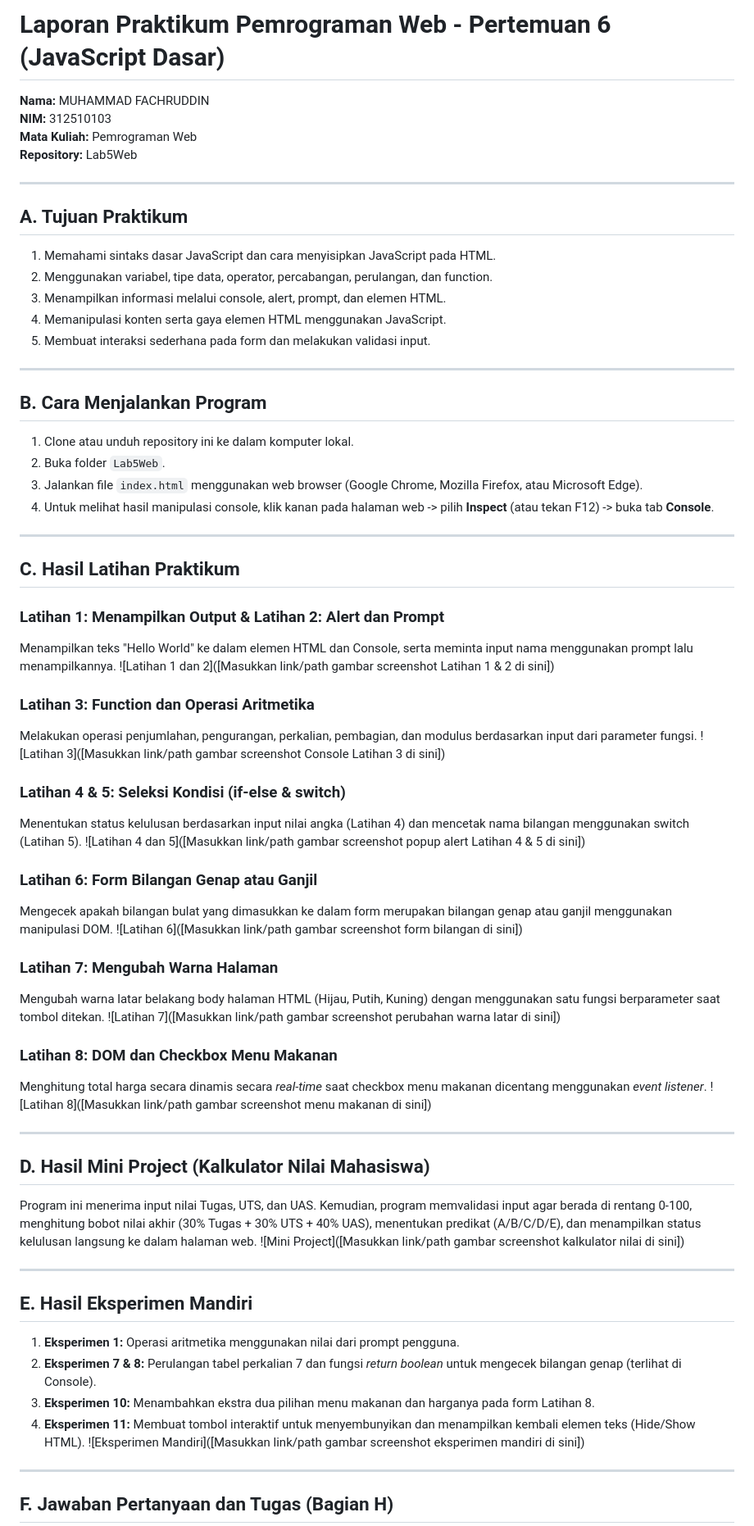
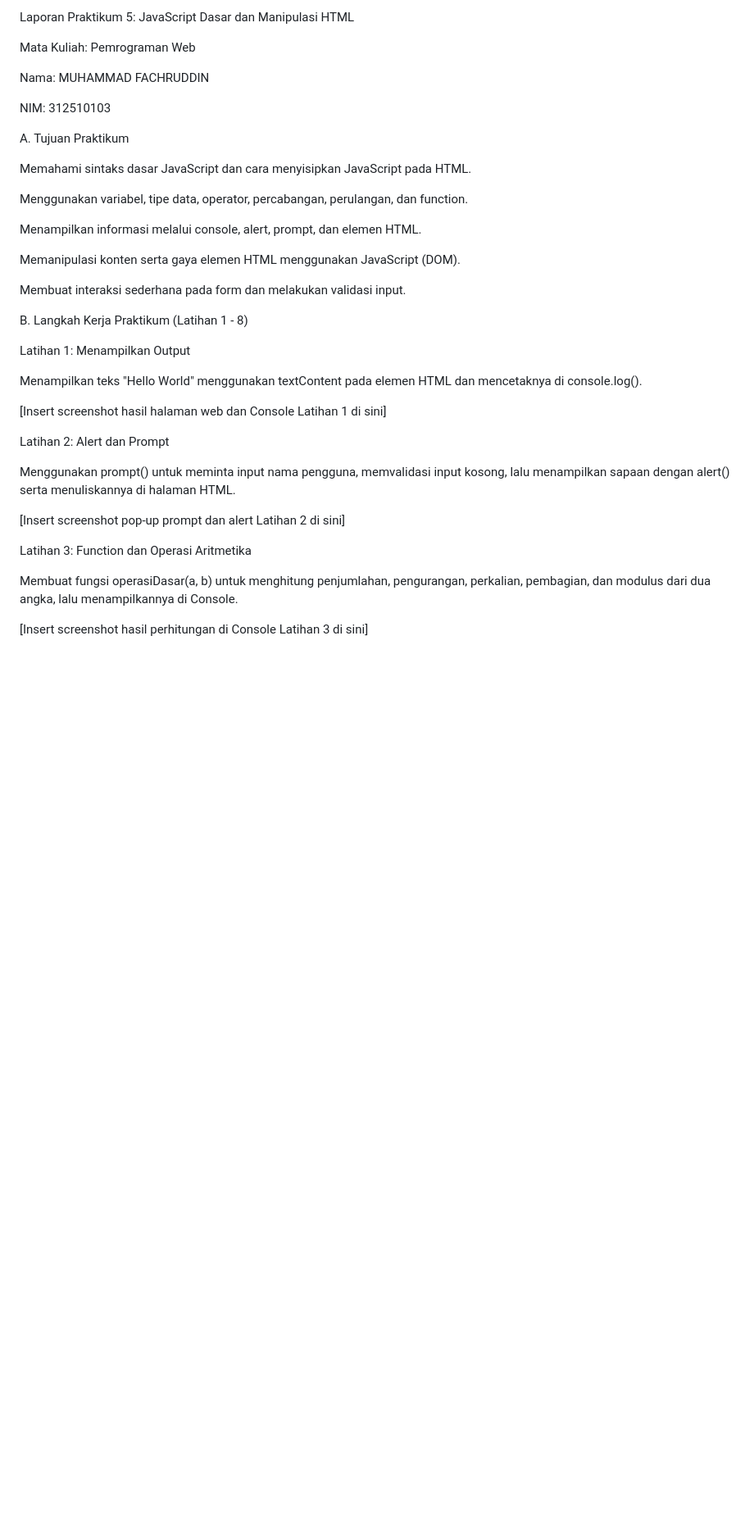
Before and after one commit to mfachruddin-pixel/lab5web, a Markdown page: README.md, the part around one of its changes. Shown at 82% size. Rendered like a GitHub page; blank space fills up the shorter version.

```diff
--- a/README.md
+++ b/README.md
@@ -1,71 +1,40 @@
-# Laporan Praktikum Pemrograman Web - Pertemuan 6 (JavaScript Dasar)
+Laporan Praktikum 5: JavaScript Dasar dan Manipulasi HTML
 
-**Nama:** MUHAMMAD FACHRUDDIN
-**NIM:** 312510103
-**Mata Kuliah:** Pemrograman Web
-**Repository:** Lab5Web
+Mata Kuliah: Pemrograman Web
 
----
+Nama: MUHAMMAD FACHRUDDIN
 
-## A. Tujuan Praktikum
-1. Memahami sintaks dasar JavaScript dan cara menyisipkan JavaScript pada HTML.
-2. Menggunakan variabel, tipe data, operator, percabangan, perulangan, dan function.
-3. Menampilkan informasi melalui console, alert, prompt, dan elemen HTML.
-4. Memanipulasi konten serta gaya elemen HTML menggunakan JavaScript.
-5. Membuat interaksi sederhana pada form dan melakukan validasi input.
+NIM: 312510103
 
----
+A. Tujuan Praktikum
 
-## B. Cara Menjalankan Program
-1. Clone atau unduh repository ini ke dalam komputer lokal.
-2. Buka folder `Lab5Web`.
-3. Jalankan file `index.html` menggunakan web browser (Google Chrome, Mozilla Firefox, atau Microsoft Edge).
-4. Untuk melihat hasil manipulasi console, klik kanan pada halaman web -> pilih **Inspect** (atau tekan F12) -> buka tab **Console**.
+Memahami sintaks dasar JavaScript dan cara menyisipkan JavaScript pada HTML.
 
----
+Menggunakan variabel, tipe data, operator, percabangan, perulangan, dan function.
 
-## C. Hasil Latihan Praktikum
+Menampilkan informasi melalui console, alert, prompt, dan elemen HTML.
 
-### Latihan 1: Menampilkan Output & Latihan 2: Alert dan Prompt
-Menampilkan teks "Hello World" ke dalam elemen HTML dan Console, serta meminta input nama menggunakan prompt lalu menampilkannya.
-![Latihan 1 dan 2]([Masukkan link/path gambar screenshot Latihan 1 & 2 di sini])
+Memanipulasi konten serta gaya elemen HTML menggunakan JavaScript (DOM).
 
-### Latihan 3: Function dan Operasi Aritmetika
-Melakukan operasi penjumlahan, pengurangan, perkalian, pembagian, dan modulus berdasarkan input dari parameter fungsi.
-![Latihan 3]([Masukkan link/path gambar screenshot Console Latihan 3 di sini])
+Membuat interaksi sederhana pada form dan melakukan validasi input.
 
-### Latihan 4 & 5: Seleksi Kondisi (if-else & switch)
-Menentukan status kelulusan berdasarkan input nilai angka (Latihan 4) dan mencetak nama bilangan menggunakan switch (Latihan 5).
-![Latihan 4 dan 5]([Masukkan link/path gambar screenshot popup alert Latihan 4 & 5 di sini])
+B. Langkah Kerja Praktikum (Latihan 1 - 8)
 
-### Latihan 6: Form Bilangan Genap atau Ganjil
-Mengecek apakah bilangan bulat yang dimasukkan ke dalam form merupakan bilangan genap atau ganjil menggunakan manipulasi DOM.
-![Latihan 6]([Masukkan link/path gambar screenshot form bilangan di sini])
+Latihan 1: Menampilkan Output
 
-### Latihan 7: Mengubah Warna Halaman
-Mengubah warna latar belakang body halaman HTML (Hijau, Putih, Kuning) dengan menggunakan satu fungsi berparameter saat tombol ditekan.
-![Latihan 7]([Masukkan link/path gambar screenshot perubahan warna latar di sini])
+Menampilkan teks "Hello World" menggunakan textContent pada elemen HTML dan mencetaknya di console.log().
 
-### Latihan 8: DOM dan Checkbox Menu Makanan
-Menghitung total harga secara dinamis secara *real-time* saat checkbox menu makanan dicentang menggunakan *event listener*.
-![Latihan 8]([Masukkan link/path gambar screenshot menu makanan di sini])
+[Insert screenshot hasil halaman web dan Console Latihan 1 di sini]
 
----
+Latihan 2: Alert dan Prompt
 
-## D. Hasil Mini Project (Kalkulator Nilai Mahasiswa)
-Program ini menerima input nilai Tugas, UTS, dan UAS. Kemudian, program memvalidasi input agar berada di rentang 0-100, menghitung bobot nilai akhir (30% Tugas + 30% UTS + 40% UAS), menentukan predikat (A/B/C/D/E), dan menampilkan status kelulusan langsung ke dalam halaman web.
-![Mini Project]([Masukkan link/path gambar screenshot kalkulator nilai di sini])
+Menggunakan prompt() untuk meminta input nama pengguna, memvalidasi input kosong, lalu menampilkan sapaan dengan alert() serta menuliskannya di halaman HTML.
 
----
+[Insert screenshot pop-up prompt dan alert Latihan 2 di sini]
 
-## E. Hasil Eksperimen Mandiri
-1. **Eksperimen 1:** Operasi aritmetika menggunakan nilai dari prompt pengguna.
-2. **Eksperimen 7 & 8:** Perulangan tabel perkalian 7 dan fungsi *return boolean* untuk mengecek bilangan genap (terlihat di Console).
-3. **Eksperimen 10:** Menambahkan ekstra dua pilihan menu makanan dan harganya pada form Latihan 8.
-4. **Eksperimen 11:** Membuat tombol interaktif untuk menyembunyikan dan menampilkan kembali elemen teks (Hide/Show HTML).
-![Eksperimen Mandiri]([Masukkan link/path gambar screenshot eksperimen mandiri di sini])
+Latihan 3: Function dan Operasi Aritmetika
 
----
+Membuat fungsi operasiDasar(a, b) untuk menghitung penjumlahan, pengurangan, perkalian, pembagian, dan modulus dari dua angka, lalu menampilkannya di Console.
 
-## F. Jawaban Pertanyaan dan Tugas (Bagian H)
+[Insert screenshot hasil perhitungan di Console Latihan 3 di sini]
 
```
Also changed, not shown: other parts of README.md (+47 -33 lines).
